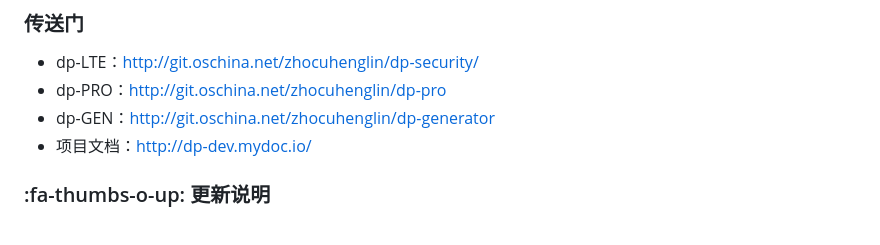
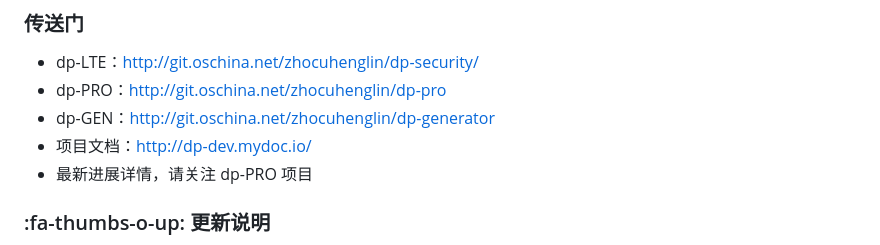
Before and after one commit to 222222333331/stunning-adventure, a Markdown page: README.md, the part around the change. GitHub-like rendering.

Commit message:
更新说明

```diff
--- a/README.md
+++ b/README.md
@@ -5,6 +5,7 @@
 - dp-PRO：[http://git.oschina.net/zhocuhenglin/dp-pro](http://git.oschina.net/zhocuhenglin/dp-pro)
 - dp-GEN：[http://git.oschina.net/zhocuhenglin/dp-generator](http://git.oschina.net/zhocuhenglin/dp-generator)
 - 项目文档：[http://dp-dev.mydoc.io/](http://dp-dev.mydoc.io/)
+- 最新进展详情，请关注 dp-PRO 项目
 ###  :fa-thumbs-o-up: 更新说明
 
 1. 加强数据参数校验，删除时含有子节点数据不可删除进行合法性检查（已更新）
```
